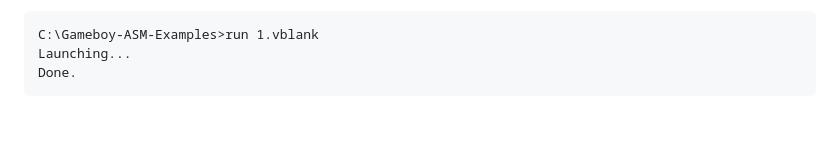
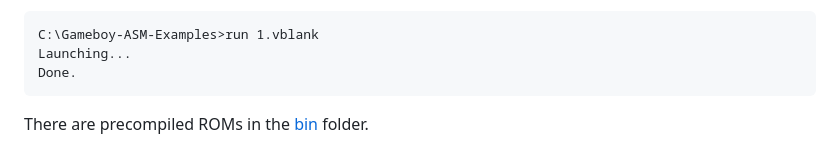
Before and after one commit to NotImplementedLife/Gameboy-ASM-Examples, a Markdown page: README.md, the part around one of its changes. Drawn GitHub-style; blank space fills up the shorter version.

```diff
--- a/README.md
+++ b/README.md
@@ -26,3 +26,5 @@
 Launching...
 Done.
 </code></pre>
+
+There are precompiled ROMs in the [bin](bin/ "bin") folder.
```
Also changed, not shown: other parts of README.md (+1 -1 lines), 2.tiles/README.md (+3 -2 lines), README_Resources/2.clock.png, 4 other files.
